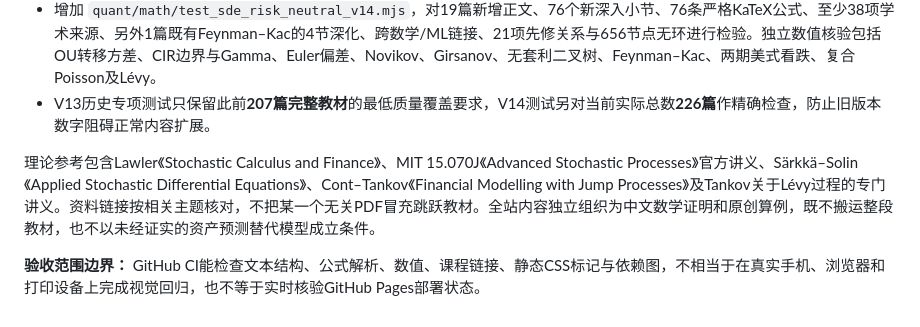
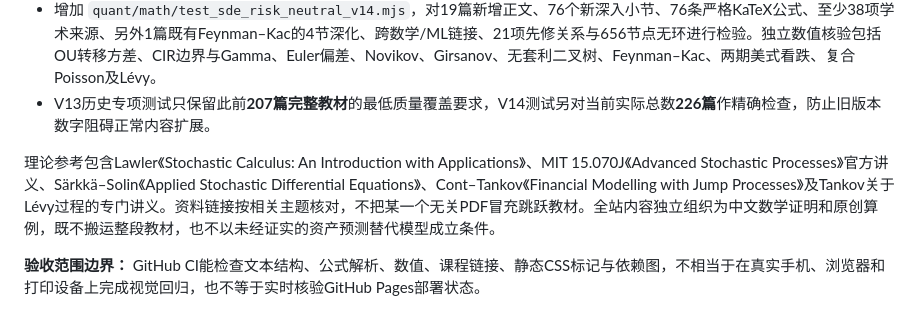
Before and after one commit to KlineCY/KlineCY.github.io, a Markdown page: quant/CURRICULUM_V2.md, the part around the change. Rendered like a GitHub page.

Commit message:
docs(math): correct Gregory Lawler source title to the verified Stochastic Calculus: An Introduction with Applications

```diff
--- a/quant/CURRICULUM_V2.md
+++ b/quant/CURRICULUM_V2.md
@@ -468,6 +468,6 @@
 - 增加 `quant/math/test_sde_risk_neutral_v14.mjs`，对19篇新增正文、76个新深入小节、76条严格KaTeX公式、至少38项学术来源、另外1篇既有Feynman–Kac的4节深化、跨数学/ML链接、21项先修关系与656节点无环进行检验。独立数值核验包括OU转移方差、CIR边界与Gamma、Euler偏差、Novikov、Girsanov、无套利二叉树、Feynman–Kac、两期美式看跌、复合Poisson及Lévy。
 - V13历史专项测试只保留此前**207篇完整教材**的最低质量覆盖要求，V14测试另对当前实际总数**226篇**作精确检查，防止旧版本数字阻碍正常内容扩展。
 
-理论参考包含Lawler《Stochastic Calculus and Finance》、MIT 15.070J《Advanced Stochastic Processes》官方讲义、Särkkä–Solin《Applied Stochastic Differential Equations》、Cont–Tankov《Financial Modelling with Jump Processes》及Tankov关于Lévy过程的专门讲义。资料链接按相关主题核对，不把某一个无关PDF冒充跳跃教材。全站内容独立组织为中文数学证明和原创算例，既不搬运整段教材，也不以未经证实的资产预测替代模型成立条件。
+理论参考包含Lawler《Stochastic Calculus: An Introduction with Applications》、MIT 15.070J《Advanced Stochastic Processes》官方讲义、Särkkä–Solin《Applied Stochastic Differential Equations》、Cont–Tankov《Financial Modelling with Jump Processes》及Tankov关于Lévy过程的专门讲义。资料链接按相关主题核对，不把某一个无关PDF冒充跳跃教材。全站内容独立组织为中文数学证明和原创算例，既不搬运整段教材，也不以未经证实的资产预测替代模型成立条件。
 
 **验收范围边界：** GitHub CI能检查文本结构、公式解析、数值、课程链接、静态CSS标记与依赖图，不相当于在真实手机、浏览器和打印设备上完成视觉回归，也不等于实时核验GitHub Pages部署状态。
```
